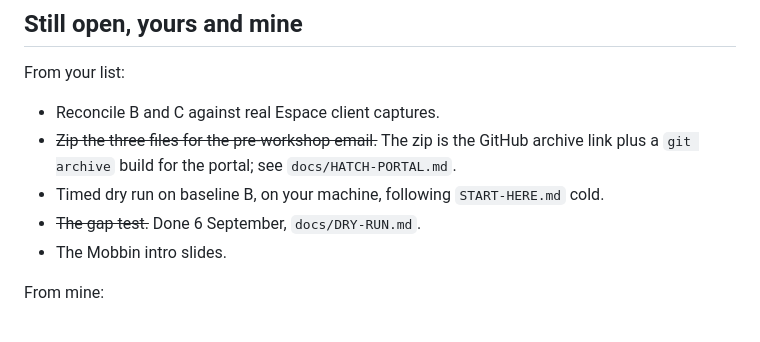
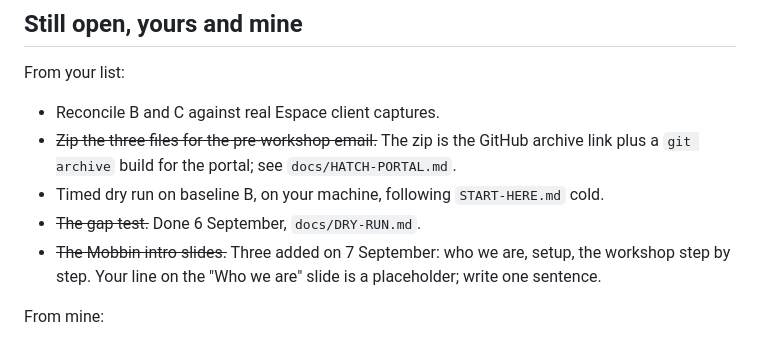
Before and after one commit to andreaskruszakin/mobbin-hatch-workshop, a Markdown page: docs/FOR-NICOLAS.md, the part around the change. Drawn GitHub-style.

```diff
--- a/docs/FOR-NICOLAS.md
+++ b/docs/FOR-NICOLAS.md
@@ -128,7 +128,8 @@ From your list:
   a `git archive` build for the portal; see `docs/HATCH-PORTAL.md`.
 - Timed dry run on baseline B, on your machine, following `START-HERE.md` cold.
 - ~~The gap test.~~ Done 6 September, `docs/DRY-RUN.md`.
-- The Mobbin intro slides.
+- ~~The Mobbin intro slides.~~ Three added on 7 September: who we are, setup, the workshop
+  step by step. Your line on the "Who we are" slide is a placeholder; write one sentence.
 
 From mine:
 
```
Also changed, not shown: docs/CHANGELOG.md (+14 -0 lines).
